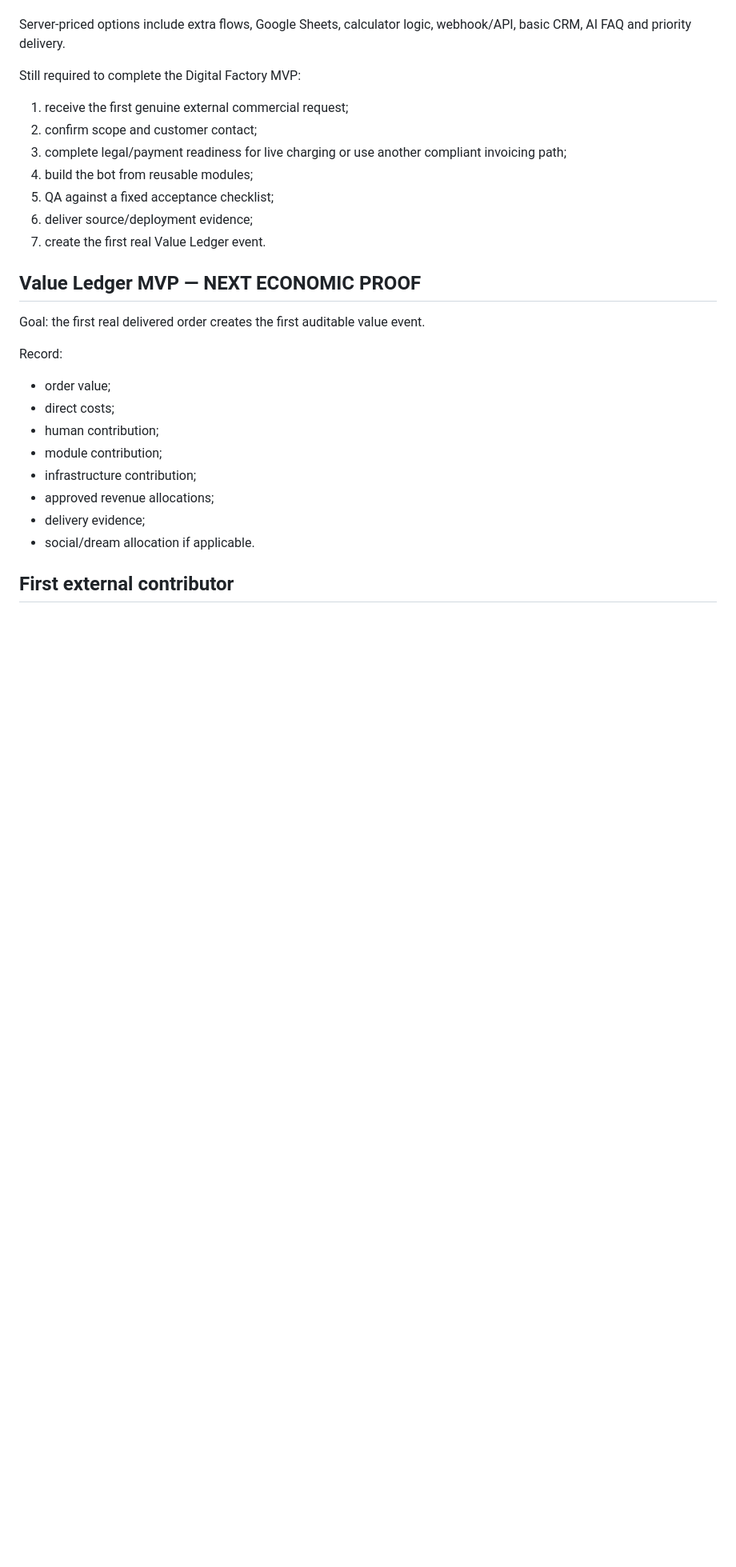
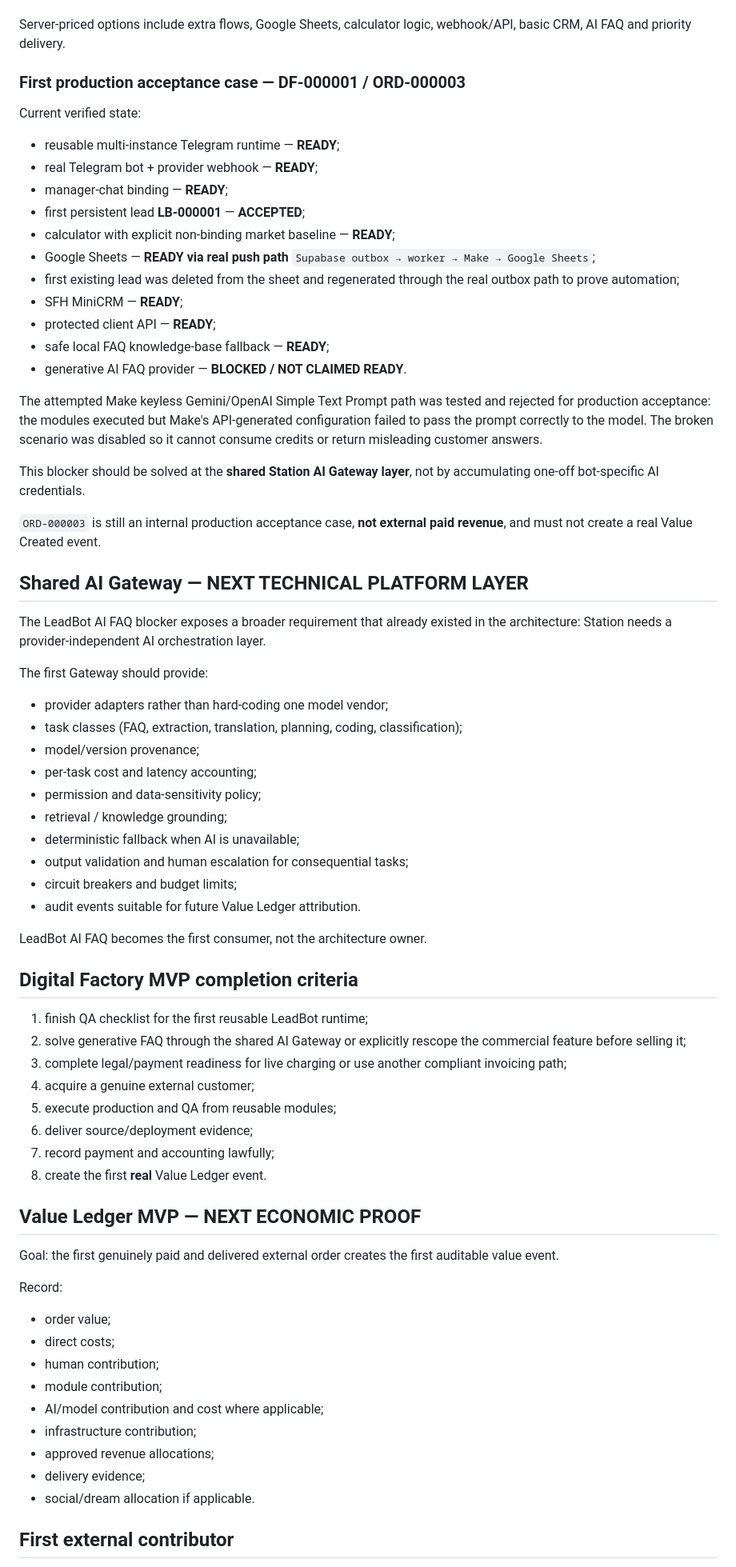
Before and after one commit to Dinozavr41/station-for-humanity, a Markdown page: ROADMAP.md, the part around one of its changes. Shown at 80% size. GitHub-like rendering; blank space fills up the shorter version.

Commit message:
Align roadmap with Constitution 0.3 and LeadBot acceptance state

```diff
--- a/ROADMAP.md
+++ b/ROADMAP.md
@@ -87,19 +125,61 @@ Base offer:
 
 Server-priced options include extra flows, Google Sheets, calculator logic, webhook/API, basic CRM, AI FAQ and priority delivery.
 
-Still required to complete the Digital Factory MVP:
+### First production acceptance case — DF-000001 / ORD-000003
 
-1. receive the first genuine external commercial request;
-2. confirm scope and customer contact;
+Current verified state:
+
+- reusable multi-instance Telegram runtime — **READY**;
+- real Telegram bot + provider webhook — **READY**;
+- manager-chat binding — **READY**;
+- first persistent lead **LB-000001** — **ACCEPTED**;
+- calculator with explicit non-binding market baseline — **READY**;
+- Google Sheets — **READY via real push path** `Supabase outbox → worker → Make → Google Sheets`;
+- first existing lead was deleted from the sheet and regenerated through the real outbox path to prove automation;
+- SFH MiniCRM — **READY**;
+- protected client API — **READY**;
+- safe local FAQ knowledge-base fallback — **READY**;
+- generative AI FAQ provider — **BLOCKED / NOT CLAIMED READY**.
+
+The attempted Make keyless Gemini/OpenAI Simple Text Prompt path was tested and rejected for production acceptance: the modules executed but Make's API-generated configuration failed to pass the prompt correctly to the model. The broken scenario was disabled so it cannot consume credits or return misleading customer answers.
+
+This blocker should be solved at the **shared Station AI Gateway layer**, not by accumulating one-off bot-specific AI credentials.
+
+`ORD-000003` is still an internal production acceptance case, **not external paid revenue**, and must not create a real Value Created event.
+
+## Shared AI Gateway — NEXT TECHNICAL PLATFORM LAYER
+
+The LeadBot AI FAQ blocker exposes a broader requirement that already existed in the architecture: Station needs a provider-independent AI orchestration layer.
+
+The first Gateway should provide:
+
+- provider adapters rather than hard-coding one model vendor;
+- task classes (FAQ, extraction, translation, planning, coding, classification);
+- model/version provenance;
+- per-task cost and latency accounting;
+- permission and data-sensitivity policy;
+- retrieval / knowledge grounding;
+- deterministic fallback when AI is unavailable;
+- output validation and human escalation for consequential tasks;
+- circuit breakers and budget limits;
+- audit events suitable for future Value Ledger attribution.
+
+LeadBot AI FAQ becomes the first consumer, not the architecture owner.
+
+## Digital Factory MVP completion criteria
+
+1. finish QA checklist for the first reusable LeadBot runtime;
+2. solve generative FAQ through the shared AI Gateway or explicitly rescope the commercial feature before selling it;
 3. complete legal/payment readiness for live charging or use another compliant invoicing path;
-4. build the bot from reusable modules;
-5. QA against a fixed acceptance checklist;
+4. acquire a genuine external customer;
+5. execute production and QA from reusable modules;
 6. deliver source/deployment evidence;
-7. create the first real Value Ledger event.
+7. record payment and accounting lawfully;
+8. create the first **real** Value Ledger event.
 
 ## Value Ledger MVP — NEXT ECONOMIC PROOF
 
-Goal: the first real delivered order creates the first auditable value event.
+Goal: the first genuinely paid and delivered external order creates the first auditable value event.
 
 Record:
 
@@ -107,6 +187,7 @@ Record:
 - direct costs;
 - human contribution;
 - module contribution;
+- AI/model contribution and cost where applicable;
 - infrastructure contribution;
 - approved revenue allocations;
 - delivery evidence;
```
Also changed, not shown: other parts of ROADMAP.md (+51 -11 lines).
